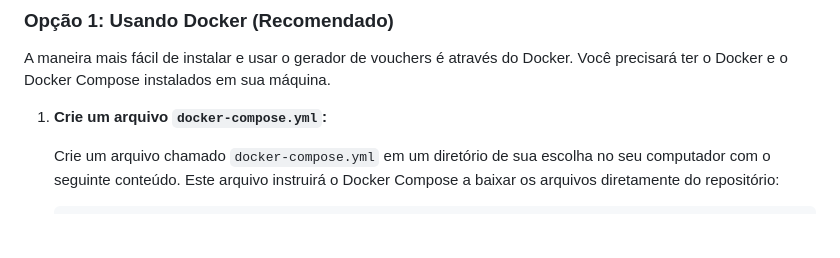
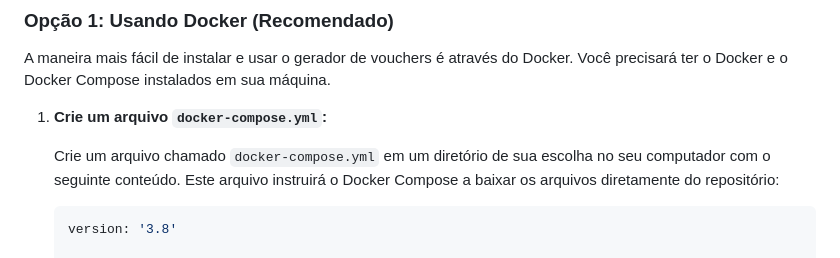
Before and after one commit to robertocjunior/unifi-token-generator, a Markdown page: README.md, the part around the change. Rendered like a GitHub page; blank space fills up the shorter version.

Commit message:
Revert "Update README.md"
This reverts commit 46e8e18e1e6ccee34a14d4aceb551e9c47286f1a.

````diff
--- a/README.md
+++ b/README.md
@@ -13,6 +13,8 @@ A maneira mais fácil de instalar e usar o gerador de vouchers é através do Do
     Crie um arquivo chamado `docker-compose.yml` em um diretório de sua escolha no seu computador com o seguinte conteúdo. Este arquivo instruirá o Docker Compose a baixar os arquivos diretamente do repositório:
 
     ```yaml
+    version: '3.8'
+
     services:
       unifi-portal:
         image: <IMAGEM_DO_REPOSITORIO>  # Substitua por sua imagem Docker, se aplicável
````
